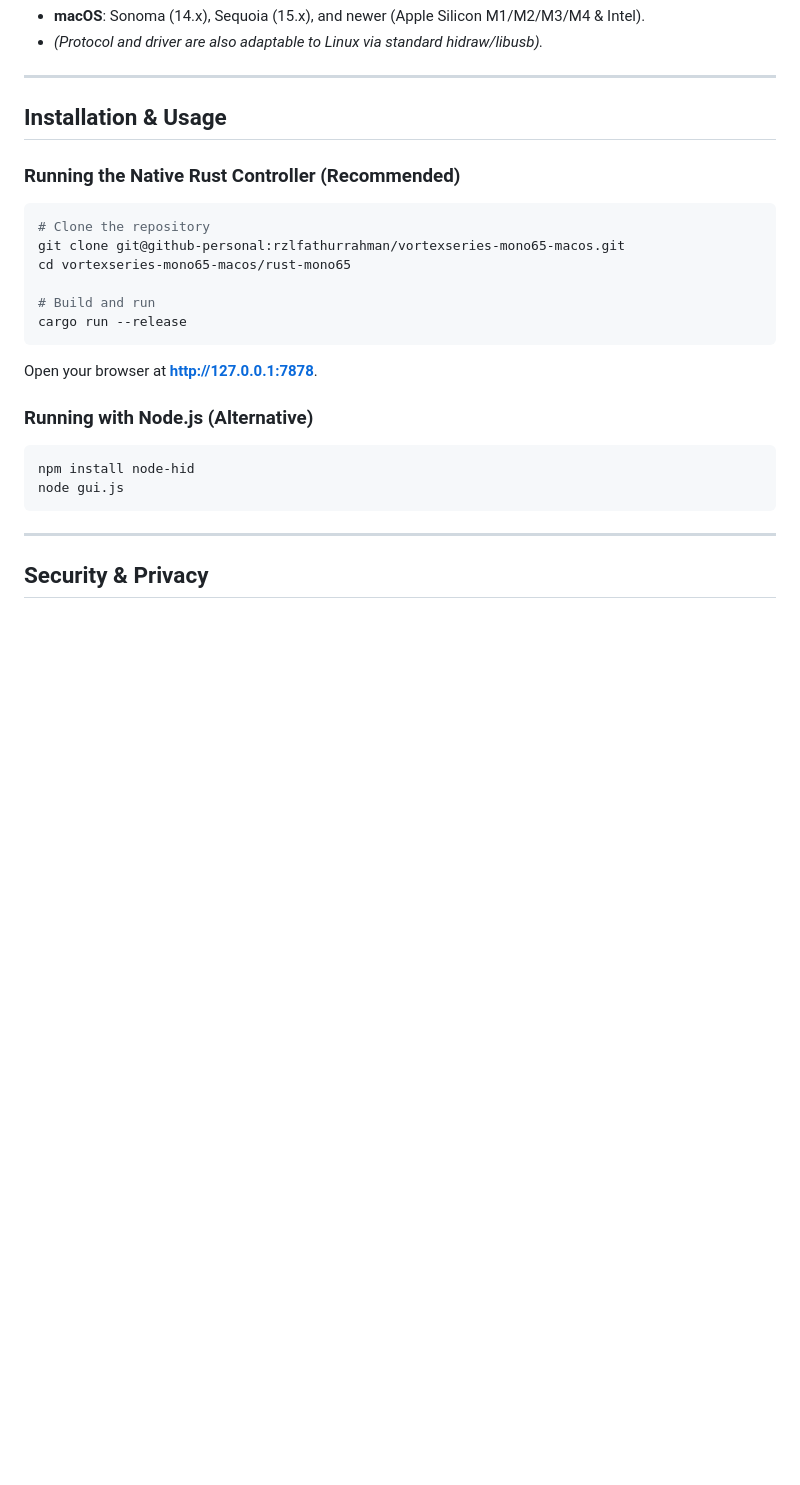
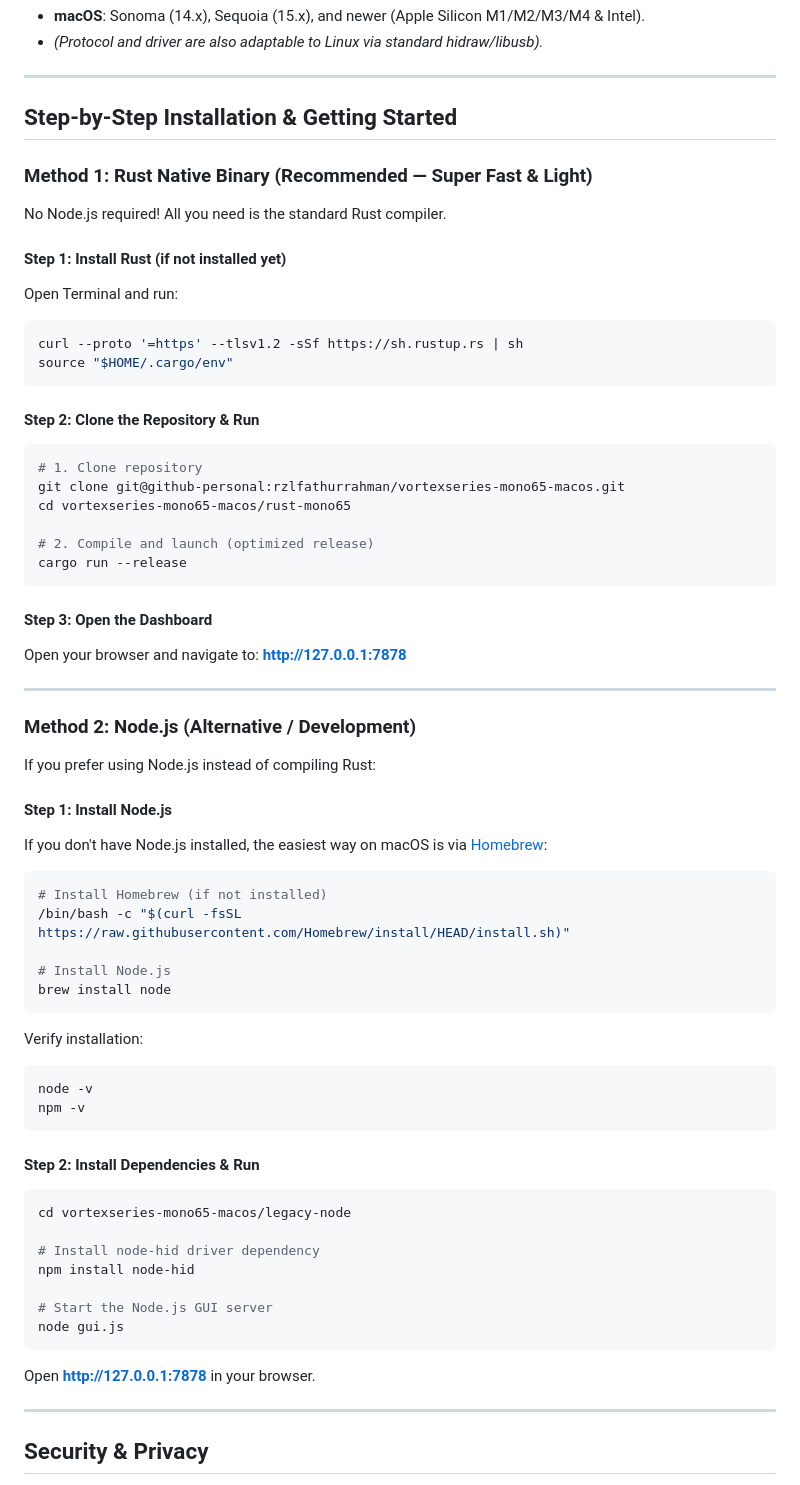
Before and after one commit to rzlfathurrahman/vortexseries-mono65-macos, a Markdown page: README.md, the part around one of its changes. Rendered like a GitHub page; blank space fills up the shorter version.

Commit message:
docs: add animated preview GIF, move legacy JS to legacy-node, and add beginner install guide

````diff
--- a/README.md
+++ b/README.md
@@ -54,27 +54,65 @@ The Web Dashboard also provides a 1-click software toggle in the header that rem
 
 ---
 
-## Installation & Usage
+## Step-by-Step Installation & Getting Started
 
-### Running the Native Rust Controller (Recommended)
+### Method 1: Rust Native Binary (Recommended — Super Fast & Light)
 
+No Node.js required! All you need is the standard Rust compiler.
+
+#### Step 1: Install Rust (if not installed yet)
+Open Terminal and run:
 ```bash
-# Clone the repository
+curl --proto '=https' --tlsv1.2 -sSf https://sh.rustup.rs | sh
+source "$HOME/.cargo/env"
+```
+
+#### Step 2: Clone the Repository & Run
+```bash
+# 1. Clone repository
 git clone git@github-personal:rzlfathurrahman/vortexseries-mono65-macos.git
 cd vortexseries-mono65-macos/rust-mono65
 
-# Build and run
+# 2. Compile and launch (optimized release)
 cargo run --release
 ```
 
-Open your browser at **[http://127.0.0.1:7878](http://127.0.0.1:7878)**.
+#### Step 3: Open the Dashboard
+Open your browser and navigate to:
+**[http://127.0.0.1:7878](http://127.0.0.1:7878)**
 
-### Running with Node.js (Alternative)
+---
 
+### Method 2: Node.js (Alternative / Development)
+
+If you prefer using Node.js instead of compiling Rust:
+
+#### Step 1: Install Node.js
+If you don't have Node.js installed, the easiest way on macOS is via [Homebrew](https://brew.sh):
 ```bash
+# Install Homebrew (if not installed)
+/bin/bash -c "$(curl -fsSL https://raw.githubusercontent.com/Homebrew/install/HEAD/install.sh)"
+
+# Install Node.js
+brew install node
+```
+Verify installation:
+```bash
+node -v
+npm -v
+```
+
+#### Step 2: Install Dependencies & Run
+```bash
+cd vortexseries-mono65-macos/legacy-node
+
+# Install node-hid driver dependency
 npm install node-hid
+
+# Start the Node.js GUI server
 node gui.js
 ```
+Open **[http://127.0.0.1:7878](http://127.0.0.1:7878)** in your browser.
 
 ---
 
````
Also changed, not shown: other parts of README.md (+3 -3 lines), preview.gif (added), 18 other files.
